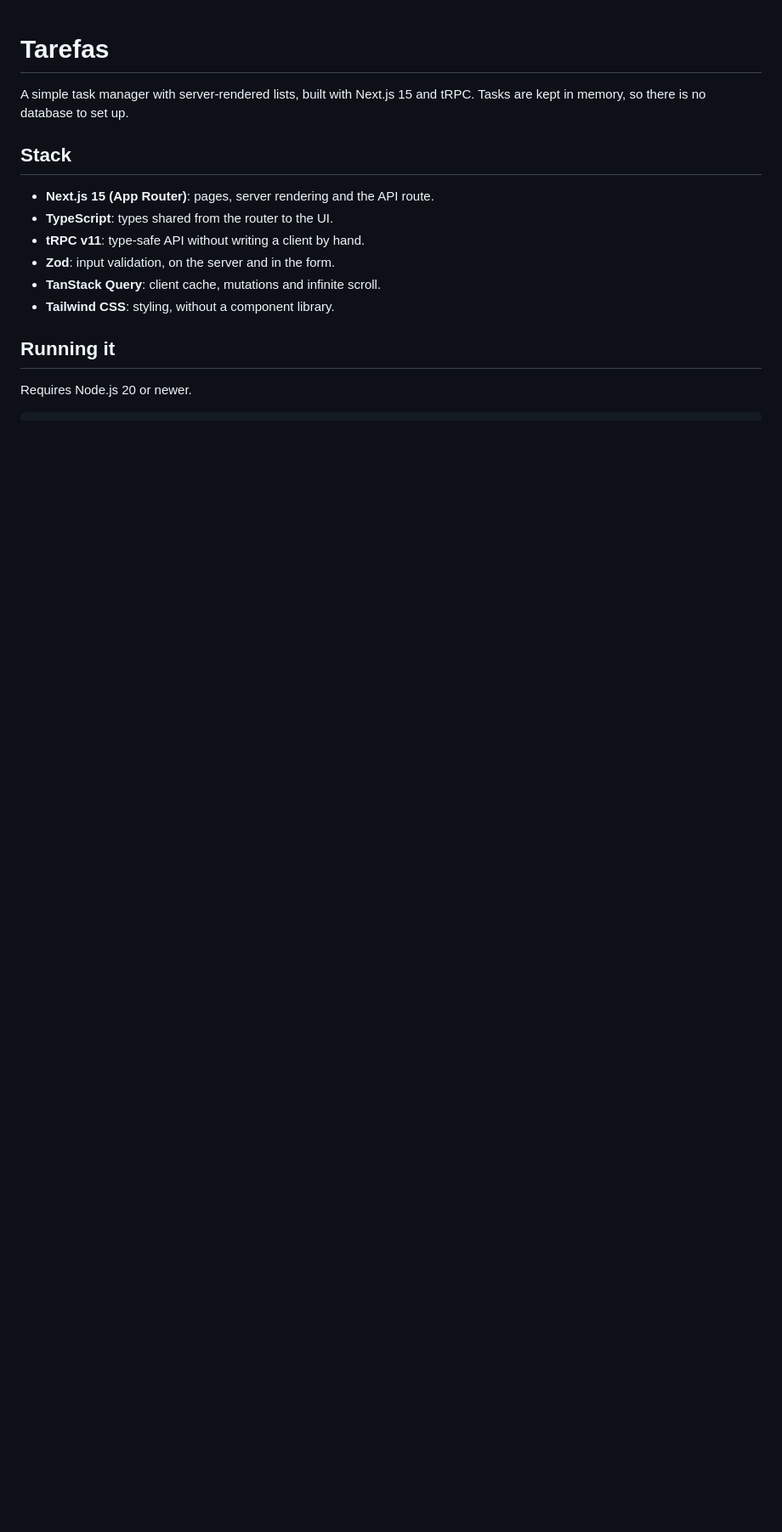
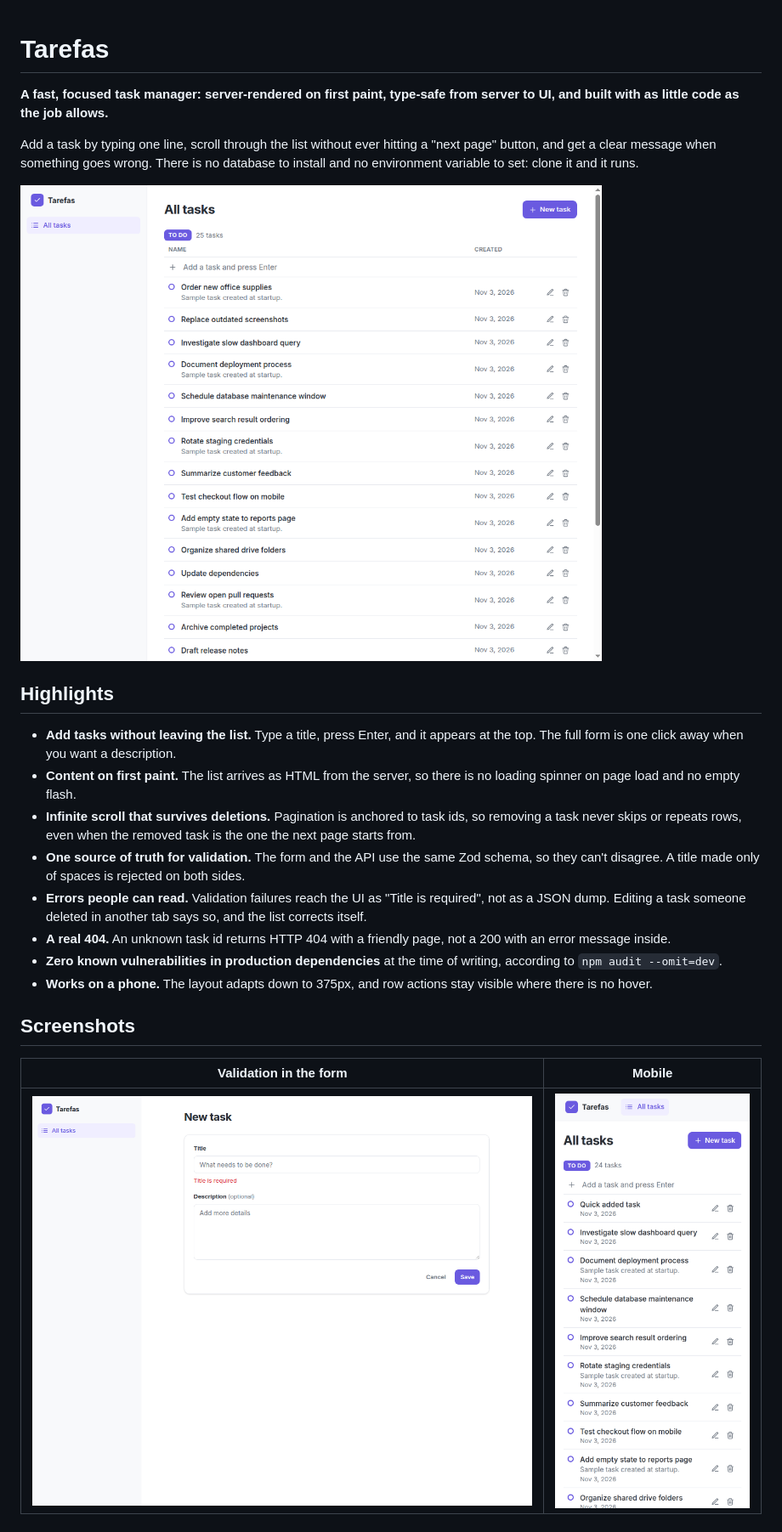
Before and after one commit to Rafaelafeijo/tarefas, a Markdown page: README.md, the part around one of its changes. Shown at 85% size. Drawn GitHub-style; pictures changed too: docs/screenshots/form.png (added), docs/screenshots/list.png (added), docs/screenshots/mobile.png (added); blank space fills up the shorter version.

Commit message:
docs: rewrite README with screenshots, API and design decisions

```diff
--- a/README.md
+++ b/README.md
@@ -1,16 +1,25 @@
 # Tarefas
 
-A simple task manager with server-rendered lists, built with Next.js 15 and tRPC. Tasks are kept in memory, so there is no database to set up.
+**A fast, focused task manager: server-rendered on first paint, type-safe from server to UI, and built with as little code as the job allows.**
 
-## Stack
+Add a task by typing one line, scroll through the list without ever hitting a "next page" button, and get a clear message when something goes wrong. There is no database to install and no environment variable to set: clone it and it runs.
 
-- **Next.js 15 (App Router)**: pages, server rendering and the API route.
-- **TypeScript**: types shared from the router to the UI.
-- **tRPC v11**: type-safe API without writing a client by hand.
-- **Zod**: input validation, on the server and in the form.
-- **TanStack Query**: client cache, mutations and infinite scroll.
-- **Tailwind CSS**: styling, without a component library.
+![Task list with a sidebar, a quick-add field and task rows](docs/screenshots/list.png)
 
-## Running it
+## Highlights
 
-Requires Node.js 20 or newer.
+- **Add tasks without leaving the list.** Type a title, press Enter, and it appears at the top. The full form is one click away when you want a description.
+- **Content on first paint.** The list arrives as HTML from the server, so there is no loading spinner on page load and no empty flash.
+- **Infinite scroll that survives deletions.** Pagination is anchored to task ids, so removing a task never skips or repeats rows, even when the removed task is the one the next page starts from.
+- **One source of truth for validation.** The form and the API use the same Zod schema, so they can't disagree. A title made only of spaces is rejected on both sides.
+- **Errors people can read.** Validation failures reach the UI as "Title is required", not as a JSON dump. Editing a task someone deleted in another tab says so, and the list corrects itself.
+- **A real 404.** An unknown task id returns HTTP 404 with a friendly page, not a 200 with an error message inside.
+- **Zero known vulnerabilities in production dependencies** at the time of writing, according to `npm audit --omit=dev`.
+- **Works on a phone.** The layout adapts down to 375px, and row actions stay visible where there is no hover.
+
+## Screenshots
+
+| Validation in the form | Mobile |
+| --- | --- |
+| ![Form showing the message Title is required](docs/screenshots/form.png) | ![Task list on a phone-sized screen](docs/screenshots/mobile.png) |
+
```
Also changed, not shown: other parts of README.md (+125 -54 lines).
